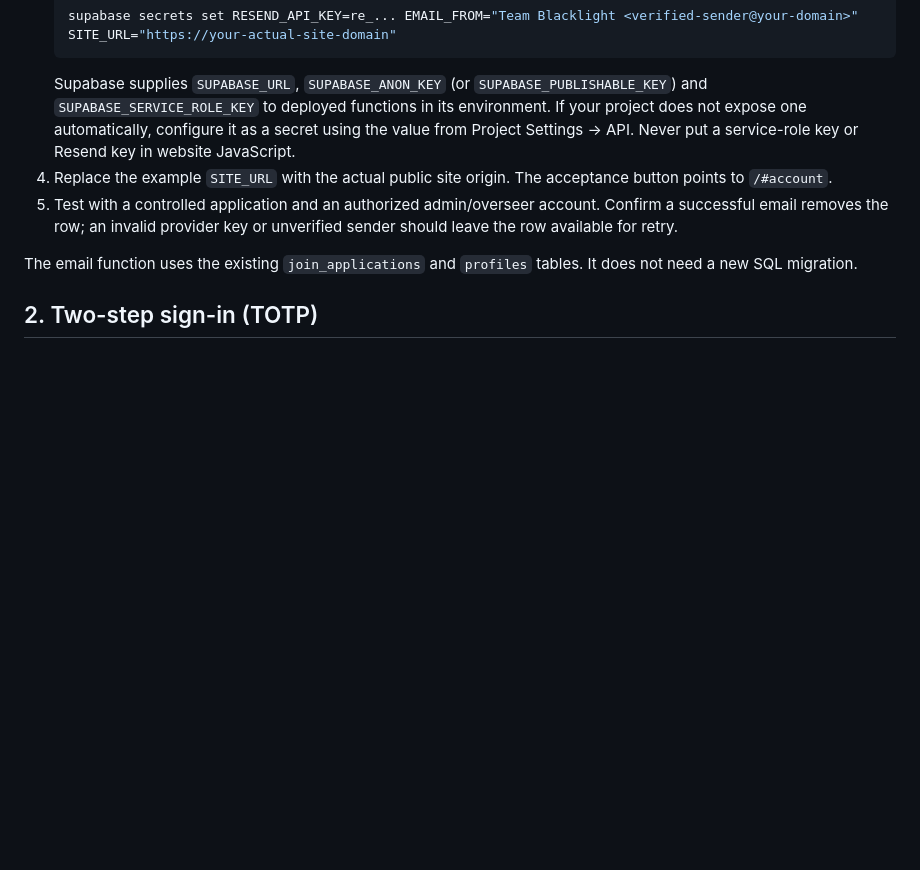
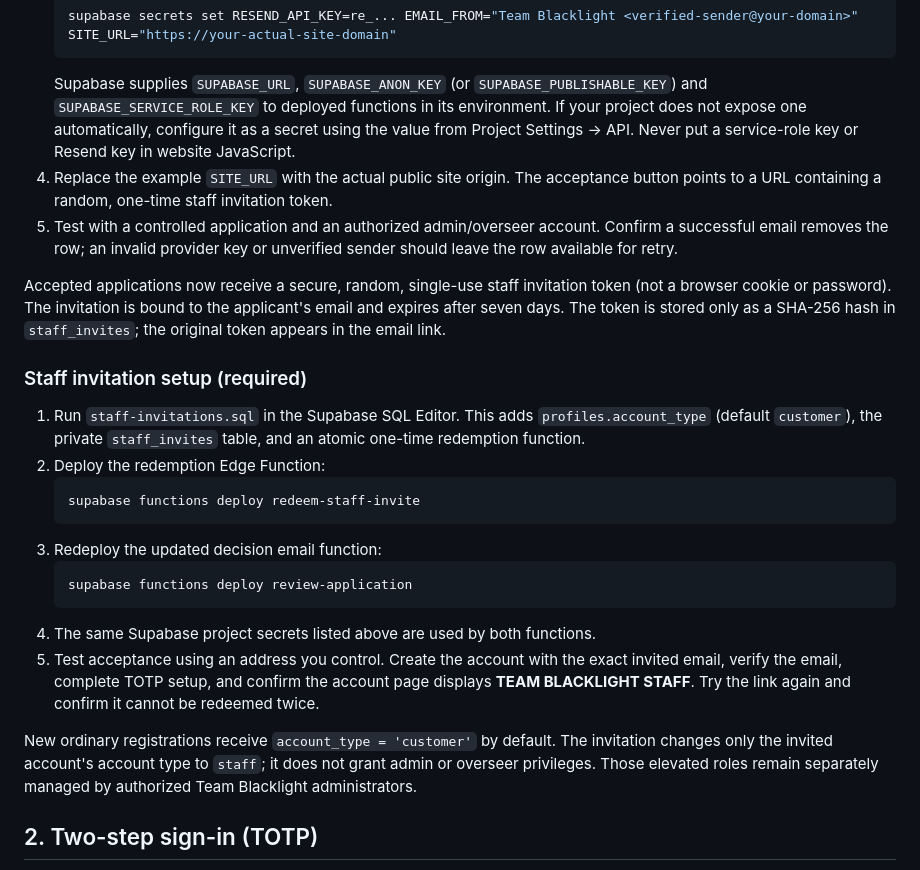
Before and after one commit to Team-Blacklight/homepage-development, a Markdown page: docs/application-email-and-mfa-setup.md, the part around the change. Drawn GitHub-style; blank space fills up the shorter version.

Commit message:
Document single-use staff invitations and deployment

````diff
--- a/docs/application-email-and-mfa-setup.md
+++ b/docs/application-email-and-mfa-setup.md
@@ -14,10 +14,26 @@ The website calls the Supabase Edge Function `review-application` when an admin
    supabase secrets set RESEND_API_KEY=re_... EMAIL_FROM="Team Blacklight <verified-sender@your-domain>" SITE_URL="https://your-actual-site-domain"
    ```
    Supabase supplies `SUPABASE_URL`, `SUPABASE_ANON_KEY` (or `SUPABASE_PUBLISHABLE_KEY`) and `SUPABASE_SERVICE_ROLE_KEY` to deployed functions in its environment. If your project does not expose one automatically, configure it as a secret using the value from Project Settings → API. Never put a service-role key or Resend key in website JavaScript.
-4. Replace the example `SITE_URL` with the actual public site origin. The acceptance button points to `/#account`.
+4. Replace the example `SITE_URL` with the actual public site origin. The acceptance button points to a URL containing a random, one-time staff invitation token.
 5. Test with a controlled application and an authorized admin/overseer account. Confirm a successful email removes the row; an invalid provider key or unverified sender should leave the row available for retry.
 
-The email function uses the existing `join_applications` and `profiles` tables. It does not need a new SQL migration.
+Accepted applications now receive a secure, random, single-use staff invitation token (not a browser cookie or password). The invitation is bound to the applicant's email and expires after seven days. The token is stored only as a SHA-256 hash in `staff_invites`; the original token appears in the email link.
+
+### Staff invitation setup (required)
+
+1. Run `staff-invitations.sql` in the Supabase SQL Editor. This adds `profiles.account_type` (default `customer`), the private `staff_invites` table, and an atomic one-time redemption function.
+2. Deploy the redemption Edge Function:
+   ```sh
+   supabase functions deploy redeem-staff-invite
+   ```
+3. Redeploy the updated decision email function:
+   ```sh
+   supabase functions deploy review-application
+   ```
+4. The same Supabase project secrets listed above are used by both functions.
+5. Test acceptance using an address you control. Create the account with the exact invited email, verify the email, complete TOTP setup, and confirm the account page displays **TEAM BLACKLIGHT STAFF**. Try the link again and confirm it cannot be redeemed twice.
+
+New ordinary registrations receive `account_type = 'customer'` by default. The invitation changes only the invited account's account type to `staff`; it does not grant admin or overseer privileges. Those elevated roles remain separately managed by authorized Team Blacklight administrators.
 
 ## 2. Two-step sign-in (TOTP)
 
````
